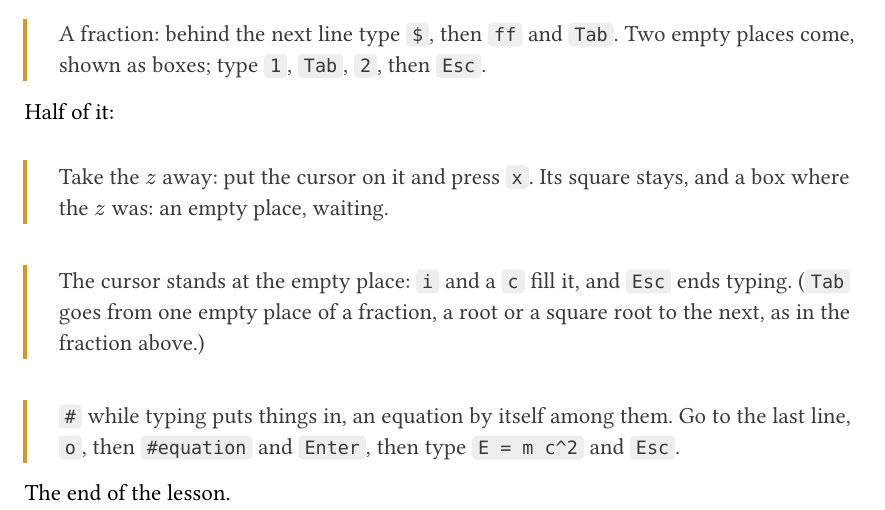
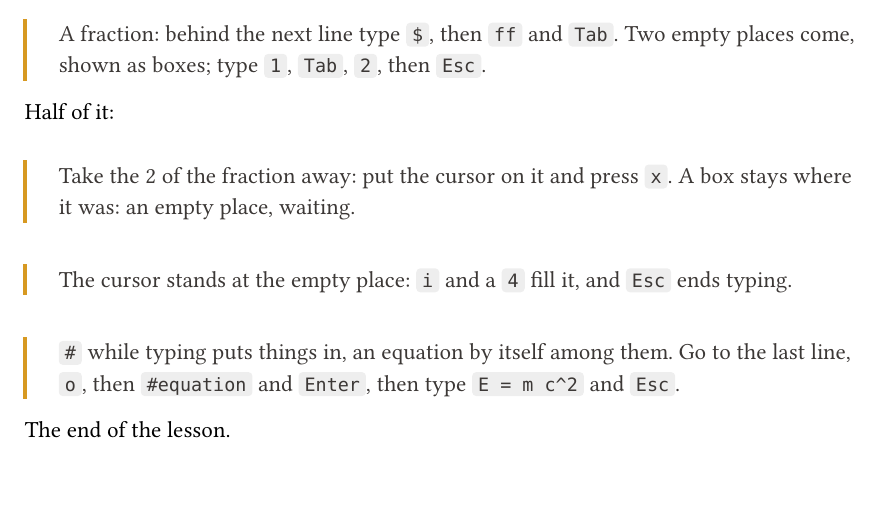
Before and after one commit to jakobjava/zetwerk, a Typst document (crates/zetwerk-app/lessons/en/05-equations.typ): part of the page, cut so that both start at the same text. Compiled offline with Typst 0.15.

Commit message:
Tutor: the empty place of lesson 5 is a fraction's
In the window, x on the z of x^2 + y^2 = z^2 left its square on the =,
and no box: the lesson takes the 2 of a fraction instead, which leaves
one.

Co-Authored-By: Claude Opus 5.5 <noreply@anthropic.com>
Claude-Session: https://claude.ai/code/session_01C687e65SwRktaMtx5iHWi6

```diff
--- a/crates/zetwerk-app/lessons/en/05-equations.typ
+++ b/crates/zetwerk-app/lessons/en/05-equations.typ
@@ -29,12 +29,11 @@ empty places come, shown as boxes; type `1`, `Tab`, `2`, then `Esc`.]
 
 Half of it:
 
-#task[Take the $z$ away: put the cursor on it and press `x`. Its square
-stays, and a box where the $z$ was: an empty place, waiting.]
+#task[Take the 2 of the fraction away: put the cursor on it and press `x`.
+A box stays where it was: an empty place, waiting.]
 
-#task[The cursor stands at the empty place: `i` and a `c` fill it, and
-`Esc` ends typing. (`Tab` goes from one empty place of a fraction, a root
-or a square root to the next, as in the fraction above.)]
+#task[The cursor stands at the empty place: `i` and a `4` fill it, and
+`Esc` ends typing.]
 
 #task[`#` while typing puts things in, an equation by itself among them.
 Go to the last line, `o`, then `#equation` and `Enter`, then type
@@ -57,15 +56,16 @@ hint: A, space, $, ff, Tab, 1, Tab, 2, Esc
 done: has frac(1, 2)
 done: mode normal
 
-step: take the z away with x
-keys: /\=z^2<CR>x
-hint: put the cursor on the z, then x
-done: has y^2 = ^2$
+step: take the 2 of the fraction away with x
+keys: /\=2)<CR>x
+hint: put the cursor on the 2 under the line, then x
+done: lacks frac(1, 2)
+done: has frac(1,
 
 step: fill the empty place
-keys: ic<Esc>
-hint: i, c, Esc (the cursor stands at the empty place)
-done: has = c^2$
+keys: i4<Esc>
+hint: i, 4, Esc (the cursor stands at the empty place)
+done: has frac(1, 4)
 done: mode normal
 
 step: an equation by itself from the # list
```
